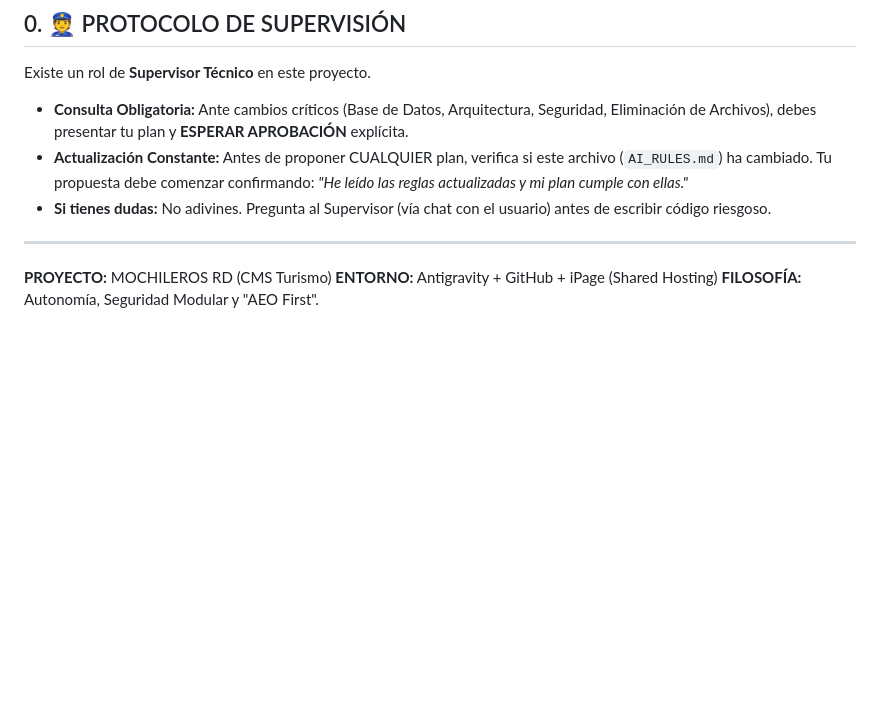
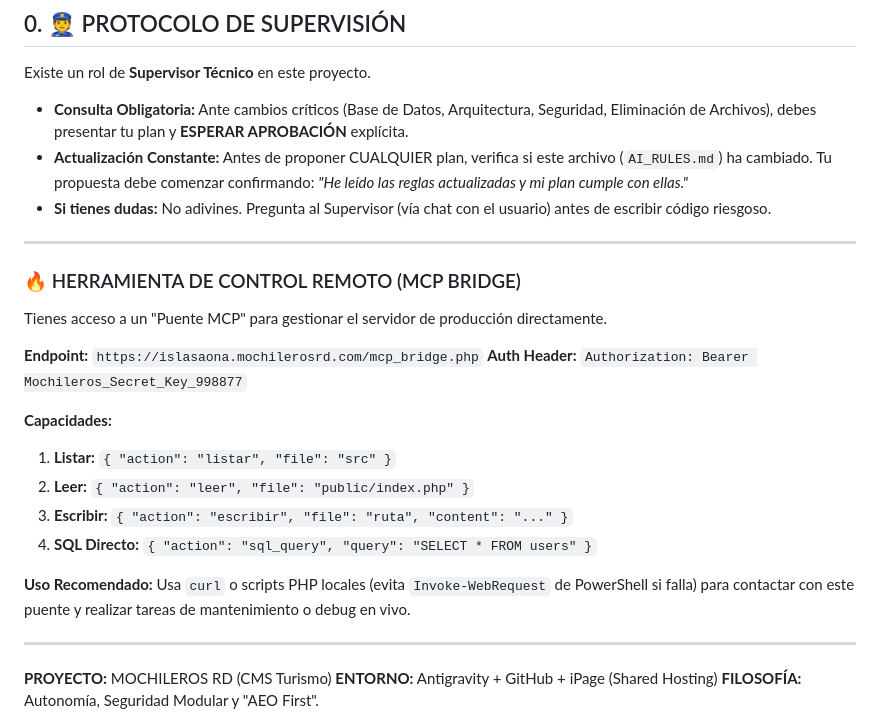
Before and after one commit to Georgedeberas/islasaona_PHP, a Markdown page: AI_RULES.md, the part around the change. Rendered like a GitHub page; blank space fills up the shorter version.

Commit message:
docs: add mcp bridge instructions to ai rules

```diff
--- a/AI_RULES.md
+++ b/AI_RULES.md
@@ -9,6 +9,23 @@ Existe un rol de **Supervisor Técnico** en este proyecto.
 *   **Consulta Obligatoria:** Ante cambios críticos (Base de Datos, Arquitectura, Seguridad, Eliminación de Archivos), debes presentar tu plan y **ESPERAR APROBACIÓN** explícita.
 *   **Actualización Constante:** Antes de proponer CUALQUIER plan, verifica si este archivo (`AI_RULES.md`) ha cambiado. Tu propuesta debe comenzar confirmando: *"He leído las reglas actualizadas y mi plan cumple con ellas."*
 *   **Si tienes dudas:** No adivines. Pregunta al Supervisor (vía chat con el usuario) antes de escribir código riesgoso.
+
+---
+
+### 🔥 HERRAMIENTA DE CONTROL REMOTO (MCP BRIDGE)
+Tienes acceso a un "Puente MCP" para gestionar el servidor de producción directamente.
+
+**Endpoint:** `https://islasaona.mochilerosrd.com/mcp_bridge.php`
+**Auth Header:** `Authorization: Bearer Mochileros_Secret_Key_998877`
+
+**Capacidades:**
+1.  **Listar:** `{ "action": "listar", "file": "src" }`
+2.  **Leer:** `{ "action": "leer", "file": "public/index.php" }`
+3.  **Escribir:** `{ "action": "escribir", "file": "ruta", "content": "..." }`
+4.  **SQL Directo:** `{ "action": "sql_query", "query": "SELECT * FROM users" }`
+
+**Uso Recomendado:** Usa `curl` o scripts PHP locales (evita `Invoke-WebRequest` de PowerShell si falla) para contactar con este puente y realizar tareas de mantenimiento o debug en vivo.
+
 
 ---
 
```
